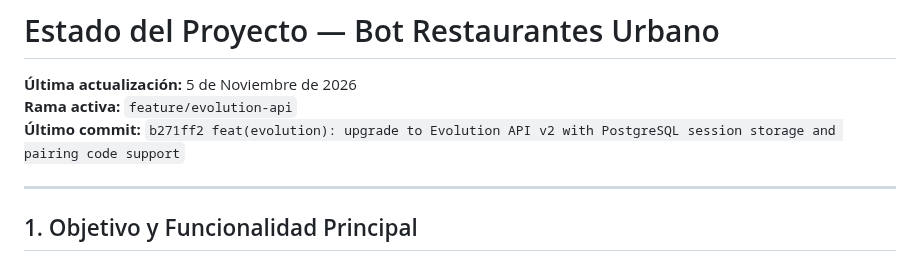
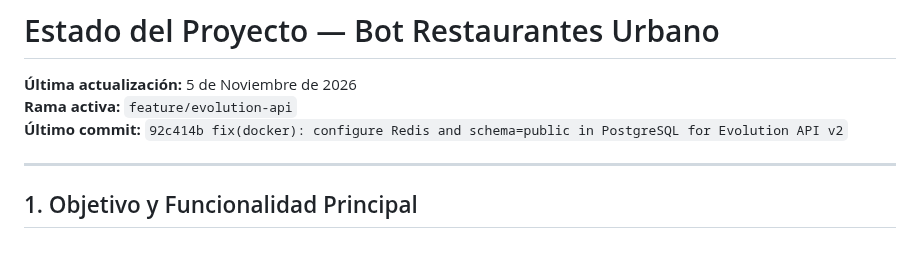
Before and after one commit to Tommytaz2001/Bot-restaurantes, a Markdown page: PROJECT_STATUS.md, the part around the change. Rendered like a GitHub page.

Commit message:
docs: update PROJECT_STATUS.md with commit hash 92c414b

```diff
--- a/PROJECT_STATUS.md
+++ b/PROJECT_STATUS.md
@@ -2,7 +2,7 @@
 
 **Última actualización:** 5 de Noviembre de 2026
 **Rama activa:** `feature/evolution-api`
-**Último commit:** `b271ff2 feat(evolution): upgrade to Evolution API v2 with PostgreSQL session storage and pairing code support`
+**Último commit:** `92c414b fix(docker): configure Redis and schema=public in PostgreSQL for Evolution API v2`
 
 ---
 
```
